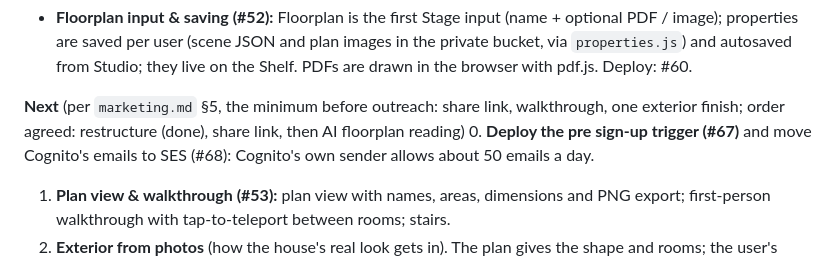
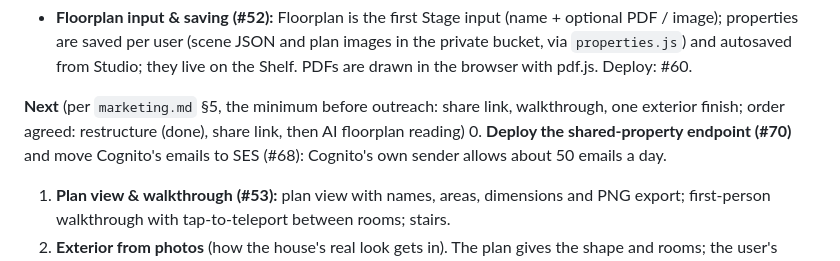
Before and after one commit to 4Hasham/atomSphere, a Markdown page: docs/plan.md, the part around the change. Drawn GitHub-style.

Commit message:
Plan: next deploys are the share endpoint and SES
Co-Authored-By: Claude Opus 5.5 <noreply@anthropic.com>

```diff
--- a/docs/plan.md
+++ b/docs/plan.md
@@ -105,7 +105,7 @@ Planned additions: share links (#17), credits and local payments (#48, #49), AR
 * **Floorplan input & saving (#52):** Floorplan is the first Stage input (name + optional PDF / image); properties are saved per user (scene JSON and plan images in the private bucket, via `properties.js`) and autosaved from Studio; they live on the Shelf. PDFs are drawn in the browser with pdf.js. Deploy: #60.
 
 **Next** (per `marketing.md` §5, the minimum before outreach: share link, walkthrough, one exterior finish; order agreed: restructure (done), share link, then AI floorplan reading)
-0. **Deploy the pre sign-up trigger (#67)** and move Cognito's emails to SES (#68): Cognito's own sender allows about 50 emails a day.
+0. **Deploy the shared-property endpoint (#70)** and move Cognito's emails to SES (#68): Cognito's own sender allows about 50 emails a day.
 1. **Plan view & walkthrough (#53):** plan view with names, areas, dimensions and PNG export; first-person walkthrough with tap-to-teleport between rooms; stairs.
 2. **Exterior from photos** (how the house's real look gets in). The plan gives the shape and rooms; the user's exterior photos give the appearance:
    * **Materials & details (#55):** finishes per wall and floor (stone cladding, paint, marble) from a library or a patch of a photo; ready-made parts (parapet, boundary wall, gate, window frames, railings).
```
